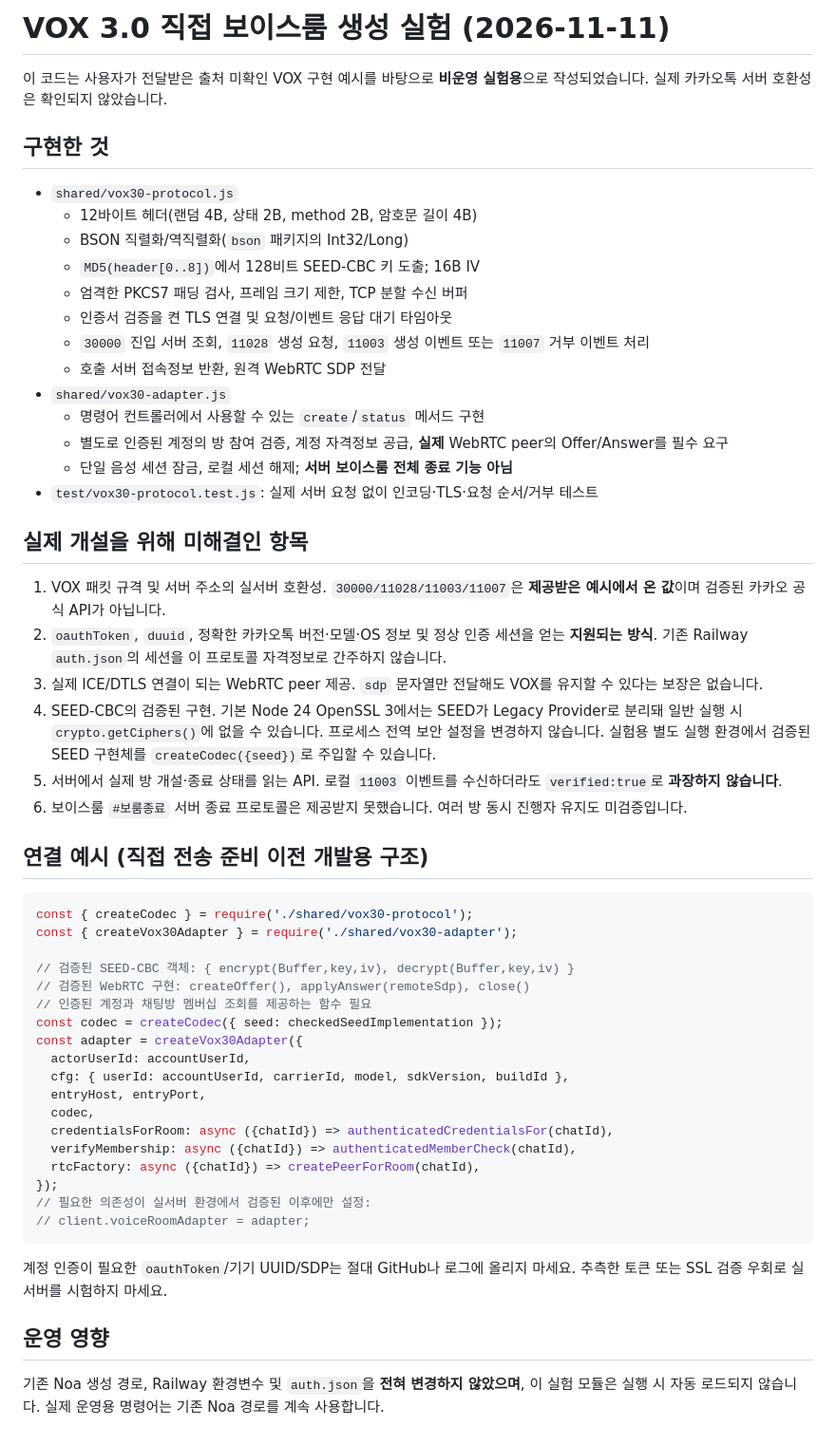
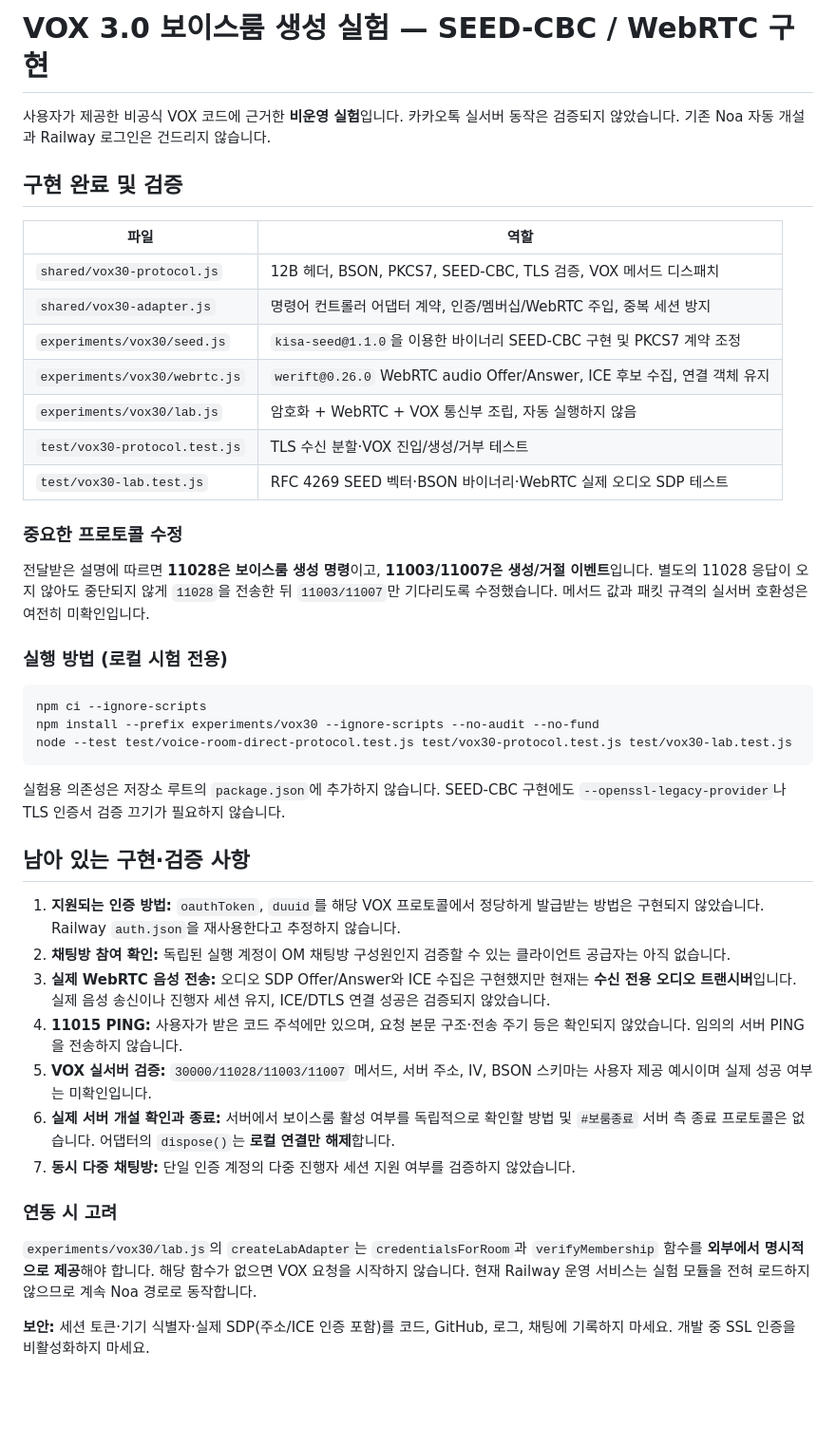
Before and after one commit to yiraethai7777-cell/hz, a Markdown page: docs/voice-vox30-direct-prototype.md, the part around the change. Shown at 95% size. Drawn GitHub-style; blank space fills up the shorter version.

Commit message:
docs(voice): update lab status for verified SEED, WebRTC and remaining auth gaps

````diff
--- a/docs/voice-vox30-direct-prototype.md
+++ b/docs/voice-vox30-direct-prototype.md
@@ -1,57 +1,45 @@
-# VOX 3.0 직접 보이스룸 생성 실험 (2026-11-11)
+# VOX 3.0 보이스룸 생성 실험 — SEED-CBC / WebRTC 구현
 
-이 코드는 사용자가 전달받은 출처 미확인 VOX 구현 예시를 바탕으로 **비운영 실험용**으로 작성되었습니다. 실제 카카오톡 서버 호환성은 확인되지 않았습니다.
+사용자가 제공한 비공식 VOX 코드에 근거한 **비운영 실험**입니다. 카카오톡 실서버 동작은 검증되지 않았습니다. 기존 Noa 자동 개설과 Railway 로그인은 건드리지 않습니다.
 
-## 구현한 것
+## 구현 완료 및 검증
 
-- `shared/vox30-protocol.js`
-  - 12바이트 헤더(랜덤 4B, 상태 2B, method 2B, 암호문 길이 4B)
-  - BSON 직렬화/역직렬화(`bson` 패키지의 Int32/Long)
-  - `MD5(header[0..8])`에서 128비트 SEED-CBC 키 도출; 16B IV
-  - 엄격한 PKCS7 패딩 검사, 프레임 크기 제한, TCP 분할 수신 버퍼
-  - 인증서 검증을 켠 TLS 연결 및 요청/이벤트 응답 대기 타임아웃
-  - `30000` 진입 서버 조회, `11028` 생성 요청, `11003` 생성 이벤트 또는 `11007` 거부 이벤트 처리
-  - 호출 서버 접속정보 반환, 원격 WebRTC SDP 전달
-- `shared/vox30-adapter.js`
-  - 명령어 컨트롤러에서 사용할 수 있는 `create`/`status` 메서드 구현
-  - 별도로 인증된 계정의 방 참여 검증, 계정 자격정보 공급, **실제** WebRTC peer의 Offer/Answer를 필수 요구
-  - 단일 음성 세션 잠금, 로컬 세션 해제; **서버 보이스룸 전체 종료 기능 아님**
-- `test/vox30-protocol.test.js`: 실제 서버 요청 없이 인코딩·TLS·요청 순서/거부 테스트
+| 파일 | 역할 |
+|---|---|
+| `shared/vox30-protocol.js` | 12B 헤더, BSON, PKCS7, SEED-CBC, TLS 검증, VOX 메서드 디스패치 |
+| `shared/vox30-adapter.js` | 명령어 컨트롤러 어댑터 계약, 인증/멤버십/WebRTC 주입, 중복 세션 방지 |
+| `experiments/vox30/seed.js` | `kisa-seed@1.1.0`을 이용한 바이너리 SEED-CBC 구현 및 PKCS7 계약 조정 |
+| `experiments/vox30/webrtc.js` | `werift@0.26.0` WebRTC audio Offer/Answer, ICE 후보 수집, 연결 객체 유지 |
+| `experiments/vox30/lab.js` | 암호화 + WebRTC + VOX 통신부 조립, 자동 실행하지 않음 |
+| `test/vox30-protocol.test.js` | TLS 수신 분할·VOX 진입/생성/거부 테스트 |
+| `test/vox30-lab.test.js` | RFC 4269 SEED 벡터·BSON 바이너리·WebRTC 실제 오디오 SDP 테스트 |
 
-## 실제 개설을 위해 미해결인 항목
+### 중요한 프로토콜 수정
 
-1. VOX 패킷 규격 및 서버 주소의 실서버 호환성. `30000/11028/11003/11007`은 **제공받은 예시에서 온 값**이며 검증된 카카오 공식 API가 아닙니다.
-2. `oauthToken`, `duuid`, 정확한 카카오톡 버전·모델·OS 정보 및 정상 인증 세션을 얻는 **지원되는 방식**. 기존 Railway `auth.json`의 세션을 이 프로토콜 자격정보로 간주하지 않습니다.
-3. 실제 ICE/DTLS 연결이 되는 WebRTC peer 제공. `sdp` 문자열만 전달해도 VOX를 유지할 수 있다는 보장은 없습니다.
-4. SEED-CBC의 검증된 구현. 기본 Node 24 OpenSSL 3에서는 SEED가 Legacy Provider로 분리돼 일반 실행 시 `crypto.getCiphers()`에 없을 수 있습니다. 프로세스 전역 보안 설정을 변경하지 않습니다. 실험용 별도 실행 환경에서 검증된 SEED 구현체를 `createCodec({seed})`로 주입할 수 있습니다.
-5. 서버에서 실제 방 개설·종료 상태를 읽는 API. 로컬 `11003` 이벤트를 수신하더라도 `verified:true`로 **과장하지 않습니다**.
-6. 보이스룸 `#보룸종료` 서버 종료 프로토콜은 제공받지 못했습니다. 여러 방 동시 진행자 유지도 미검증입니다.
+전달받은 설명에 따르면 **11028은 보이스룸 생성 명령**이고, **11003/11007은 생성/거절 이벤트**입니다. 별도의 11028 응답이 오지 않아도 중단되지 않게 `11028`을 전송한 뒤 `11003/11007`만 기다리도록 수정했습니다. 메서드 값과 패킷 규격의 실서버 호환성은 여전히 미확인입니다.
 
-## 연결 예시 (직접 전송 준비 이전 개발용 구조)
+### 실행 방법 (로컬 시험 전용)
 
-```js
-const { createCodec } = require('./shared/vox30-protocol');
-const { createVox30Adapter } = require('./shared/vox30-adapter');
-
-// 검증된 SEED-CBC 객체: { encrypt(Buffer,key,iv), decrypt(Buffer,key,iv) }
-// 검증된 WebRTC 구현: createOffer(), applyAnswer(remoteSdp), close()
-// 인증된 계정과 채팅방 멤버십 조회를 제공하는 함수 필요
-const codec = createCodec({ seed: checkedSeedImplementation });
-const adapter = createVox30Adapter({
-  actorUserId: accountUserId,
-  cfg: { userId: accountUserId, carrierId, model, sdkVersion, buildId },
-  entryHost, entryPort,
-  codec,
-  credentialsForRoom: async ({chatId}) => authenticatedCredentialsFor(chatId),
-  verifyMembership: async ({chatId}) => authenticatedMemberCheck(chatId),
-  rtcFactory: async ({chatId}) => createPeerForRoom(chatId),
-});
-// 필요한 의존성이 실서버 환경에서 검증된 이후에만 설정:
-// client.voiceRoomAdapter = adapter;
+```sh
+npm ci --ignore-scripts
+npm install --prefix experiments/vox30 --ignore-scripts --no-audit --no-fund
+node --test test/voice-room-direct-protocol.test.js test/vox30-protocol.test.js test/vox30-lab.test.js
 ```
 
-계정 인증이 필요한 `oauthToken`/기기 UUID/SDP는 절대 GitHub나 로그에 올리지 마세요. 추측한 토큰 또는 SSL 검증 우회로 실서버를 시험하지 마세요.
+실험용 의존성은 저장소 루트의 `package.json`에 추가하지 않습니다. SEED-CBC 구현에도 `--openssl-legacy-provider`나 TLS 인증서 검증 끄기가 필요하지 않습니다.
 
-## 운영 영향
+## 남아 있는 구현·검증 사항
 
-기존 Noa 생성 경로, Railway 환경변수 및 `auth.json`을 **전혀 변경하지 않았으며**, 이 실험 모듈은 실행 시 자동 로드되지 않습니다. 실제 운영용 명령어는 기존 Noa 경로를 계속 사용합니다.
+1. **지원되는 인증 방법:** `oauthToken`, `duuid`를 해당 VOX 프로토콜에서 정당하게 발급받는 방법은 구현되지 않았습니다. Railway `auth.json`을 재사용한다고 추정하지 않습니다.
+2. **채팅방 참여 확인:** 독립된 실행 계정이 OM 채팅방 구성원인지 검증할 수 있는 클라이언트 공급자는 아직 없습니다.
+3. **실제 WebRTC 음성 전송:** 오디오 SDP Offer/Answer와 ICE 수집은 구현했지만 현재는 **수신 전용 오디오 트랜시버**입니다. 실제 음성 송신이나 진행자 세션 유지, ICE/DTLS 연결 성공은 검증되지 않았습니다.
+4. **11015 PING:** 사용자가 받은 코드 주석에만 있으며, 요청 본문 구조·전송 주기 등은 확인되지 않았습니다. 임의의 서버 PING을 전송하지 않습니다.
+5. **VOX 실서버 검증:** `30000/11028/11003/11007` 메서드, 서버 주소, IV, BSON 스키마는 사용자 제공 예시이며 실제 성공 여부는 미확인입니다.
+6. **실제 서버 개설 확인과 종료:** 서버에서 보이스룸 활성 여부를 독립적으로 확인할 방법 및 `#보룸종료` 서버 측 종료 프로토콜은 없습니다. 어댑터의 `dispose()`는 **로컬 연결만 해제**합니다.
+7. **동시 다중 채팅방:** 단일 인증 계정의 다중 진행자 세션 지원 여부를 검증하지 않았습니다.
+
+### 연동 시 고려
+
+`experiments/vox30/lab.js`의 `createLabAdapter`는 `credentialsForRoom`과 `verifyMembership` 함수를 **외부에서 명시적으로 제공**해야 합니다. 해당 함수가 없으면 VOX 요청을 시작하지 않습니다. 현재 Railway 운영 서비스는 실험 모듈을 전혀 로드하지 않으므로 계속 Noa 경로로 동작합니다.
+
+**보안:** 세션 토큰·기기 식별자·실제 SDP(주소/ICE 인증 포함)를 코드, GitHub, 로그, 채팅에 기록하지 마세요. 개발 중 SSL 인증을 비활성화하지 마세요.
````
